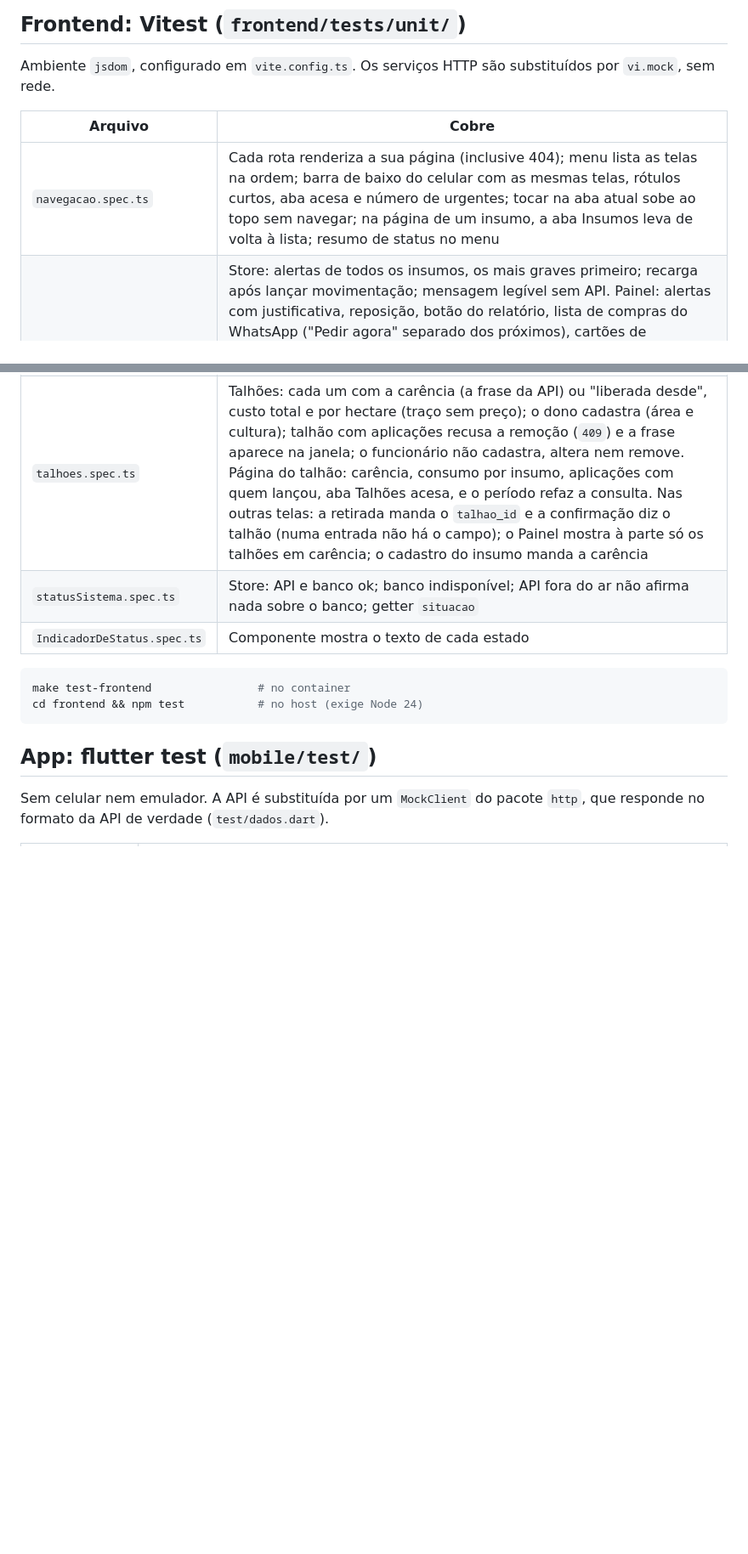
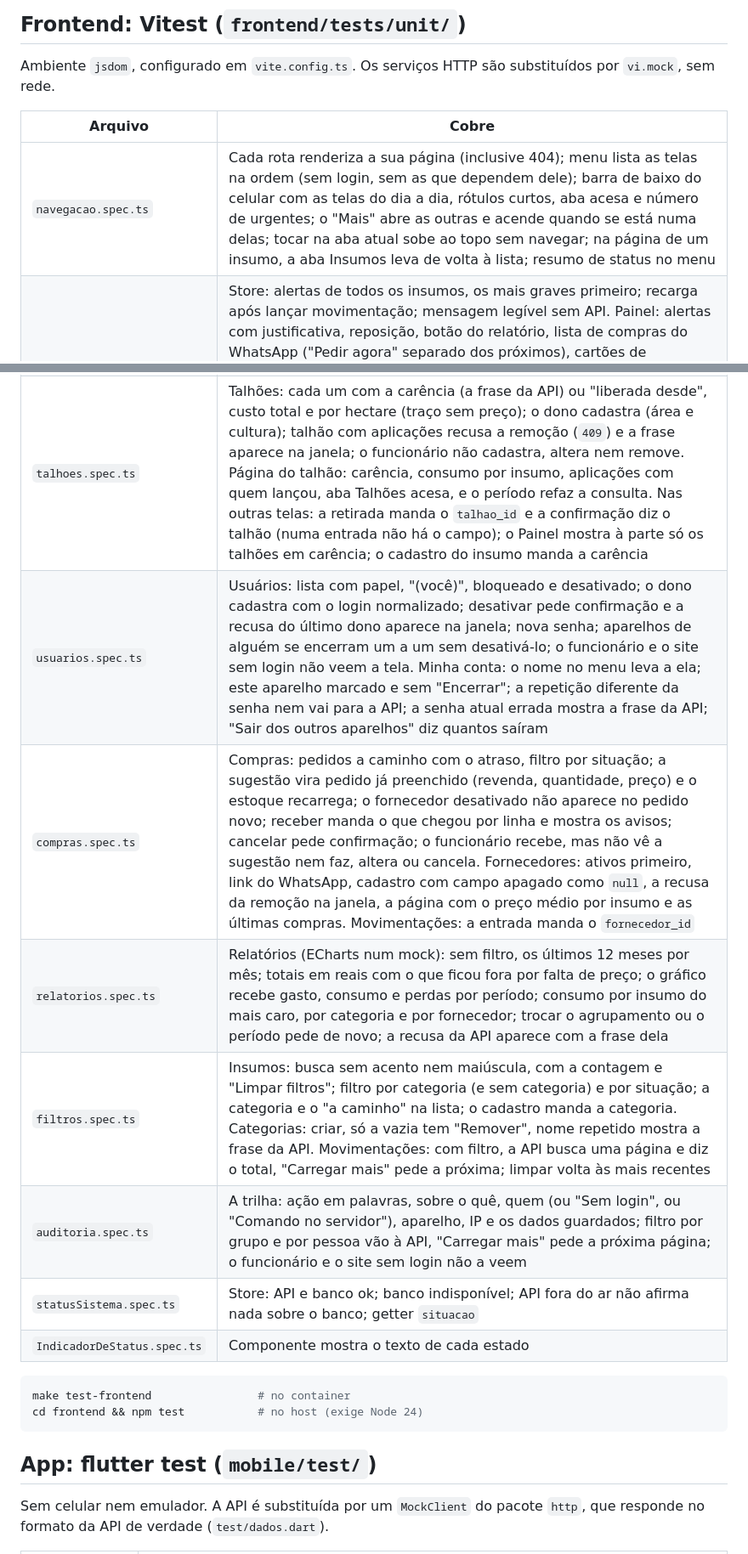
Before and after one commit to BDCACO/AgroHack, a Markdown page: docs/TESTES.md, 2 parts joined by grey strips. Shown at 85% size. Drawn GitHub-style; blank space fills up the shorter version.

```diff
--- a/docs/TESTES.md
+++ b/docs/TESTES.md
@@ -110,13 +110,18 @@ Ambiente `jsdom`, configurado em `vite.config.ts`. Os serviços HTTP são substi
 
 | Arquivo | Cobre |
 |---|---|
-| `navegacao.spec.ts` | Cada rota renderiza a sua página (inclusive 404); menu lista as telas na ordem; barra de baixo do celular com as mesmas telas, rótulos curtos, aba acesa e número de urgentes; tocar na aba atual sobe ao topo sem navegar; na página de um insumo, a aba Insumos leva de volta à lista; resumo de status no menu |
+| `navegacao.spec.ts` | Cada rota renderiza a sua página (inclusive 404); menu lista as telas na ordem (sem login, sem as que dependem dele); barra de baixo do celular com as telas do dia a dia, rótulos curtos, aba acesa e número de urgentes; o "Mais" abre as outras e acende quando se está numa delas; tocar na aba atual sobe ao topo sem navegar; na página de um insumo, a aba Insumos leva de volta à lista; resumo de status no menu |
 | `estoque.spec.ts` | Store: alertas de todos os insumos, os mais graves primeiro; recarga após lançar movimentação; mensagem legível sem API. Painel: alertas com justificativa, reposição, botão do relatório, lista de compras do WhatsApp ("Pedir agora" separado dos próximos), cartões de gravidade que filtram a lista, barras de cobertura (falta, pedir hoje, folga) em ordem, estado vazio; o estoque em reais do `GET /resumo` (valor, compras dos próximos 30 dias, perdas), sem preço o cartão diz o que falta em vez de R$ 0,00, o custo de cada reposição, e o Painel inteiro mesmo se o resumo falhar |
 | `importacao.spec.ts` | Tela de importação: CSV decodificado do Windows-1252, `.xlsx` enviado em base64, `.xls`, `.ods`, `.numbers` e formato desconhecido barrados com a instrução do que fazer; mostra o resumo e os totais, só grava ao confirmar e recarrega o estoque; com erros, lista-os e não oferece importar; se o confirmar falha, não oferece o mesmo botão e confere de novo; o botão do modelo baixa a planilha da API |
 | `insumo.spec.ts` | Página do insumo: resumo, alertas sem repetir o nome, "Insumos" aceso no menu, alertas mesmo sem movimentação, remover e voltar à lista. Gráfico (ECharts substituído por um mock que guarda a configuração): saldo mantido até hoje, projeção com a mesma cobertura do cartão, texto do usuário escapado no tooltip. Reais: custo médio, embalagem, valor em estoque e custo da reposição na página do insumo; o cadastro manda embalagem e pedido mínimo |
 | `movimentacoes.spec.ts` | Movimentações no celular: extrato agrupado por dia ("Hoje", "Ontem", dia da semana) com sinal e unidade; confirmação em palavras do que acabou de ser lançado. Preço: numa entrada vai como `valor_unitario` e aparece na confirmação; numa saída não há o campo e nada vai junto. Remover: pergunta numa janela da página (não no `window.confirm`), com o foco em Cancelar; Cancelar e Esc não removem; a recusa da API aparece na janela |
 | `sessao.spec.ts` | Login, com a API falsa no adaptador do axios (passa pelos interceptadores de verdade): o token vai em todo pedido; o relatório baixa pelo cliente HTTP com o token e o nome da API; sem login, leva à entrada e, depois de entrar, volta à página; senha errada mostra a frase e não guarda nada; `?volta=//outro.site` não é seguido; com o token guardado, abre direto; sair encerra na API e esquece o token; token que deixou de valer leva à entrada. Funcionário: sem Importar no menu (e o endereço leva ao Painel), lança e consulta, mas não cadastra, altera, remove nem baixa o relatório; vê quem lançou |
 | `talhoes.spec.ts` | Talhões: cada um com a carência (a frase da API) ou "liberada desde", custo total e por hectare (traço sem preço); o dono cadastra (área e cultura); talhão com aplicações recusa a remoção (`409`) e a frase aparece na janela; o funcionário não cadastra, altera nem remove. Página do talhão: carência, consumo por insumo, aplicações com quem lançou, aba Talhões acesa, e o período refaz a consulta. Nas outras telas: a retirada manda o `talhao_id` e a confirmação diz o talhão (numa entrada não há o campo); o Painel mostra à parte só os talhões em carência; o cadastro do insumo manda a carência |
+| `usuarios.spec.ts` | Usuários: lista com papel, "(você)", bloqueado e desativado; o dono cadastra com o login normalizado; desativar pede confirmação e a recusa do último dono aparece na janela; nova senha; aparelhos de alguém se encerram um a um sem desativá-lo; o funcionário e o site sem login não veem a tela. Minha conta: o nome no menu leva a ela; este aparelho marcado e sem "Encerrar"; a repetição diferente da senha nem vai para a API; a senha atual errada mostra a frase da API; "Sair dos outros aparelhos" diz quantos saíram |
+| `compras.spec.ts` | Compras: pedidos a caminho com o atraso, filtro por situação; a sugestão vira pedido já preenchido (revenda, quantidade, preço) e o estoque recarrega; o fornecedor desativado não aparece no pedido novo; receber manda o que chegou por linha e mostra os avisos; cancelar pede confirmação; o funcionário recebe, mas não vê a sugestão nem faz, altera ou cancela. Fornecedores: ativos primeiro, link do WhatsApp, cadastro com campo apagado como `null`, a recusa da remoção na janela, a página com o preço médio por insumo e as últimas compras. Movimentações: a entrada manda o `fornecedor_id` |
+| `relatorios.spec.ts` | Relatórios (ECharts num mock): sem filtro, os últimos 12 meses por mês; totais em reais com o que ficou fora por falta de preço; o gráfico recebe gasto, consumo e perdas por período; consumo por insumo do mais caro, por categoria e por fornecedor; trocar o agrupamento ou o período pede de novo; a recusa da API aparece com a frase dela |
+| `filtros.spec.ts` | Insumos: busca sem acento nem maiúscula, com a contagem e "Limpar filtros"; filtro por categoria (e sem categoria) e por situação; a categoria e o "a caminho" na lista; o cadastro manda a categoria. Categorias: criar, só a vazia tem "Remover", nome repetido mostra a frase da API. Movimentações: com filtro, a API busca uma página e diz o total, "Carregar mais" pede a próxima; limpar volta às mais recentes |
+| `auditoria.spec.ts` | A trilha: ação em palavras, sobre o quê, quem (ou "Sem login", ou "Comando no servidor"), aparelho, IP e os dados guardados; filtro por grupo e por pessoa vão à API, "Carregar mais" pede a próxima página; o funcionário e o site sem login não a veem |
 | `statusSistema.spec.ts` | Store: API e banco ok; banco indisponível; API fora do ar não afirma nada sobre o banco; getter `situacao` |
 | `IndicadorDeStatus.spec.ts` | Componente mostra o texto de cada estado |
 
```
Also changed, not shown: docs/APRESENTACAO.md (+3 -3 lines), docs/ARQUITETURA.md (+44 -59 lines).
